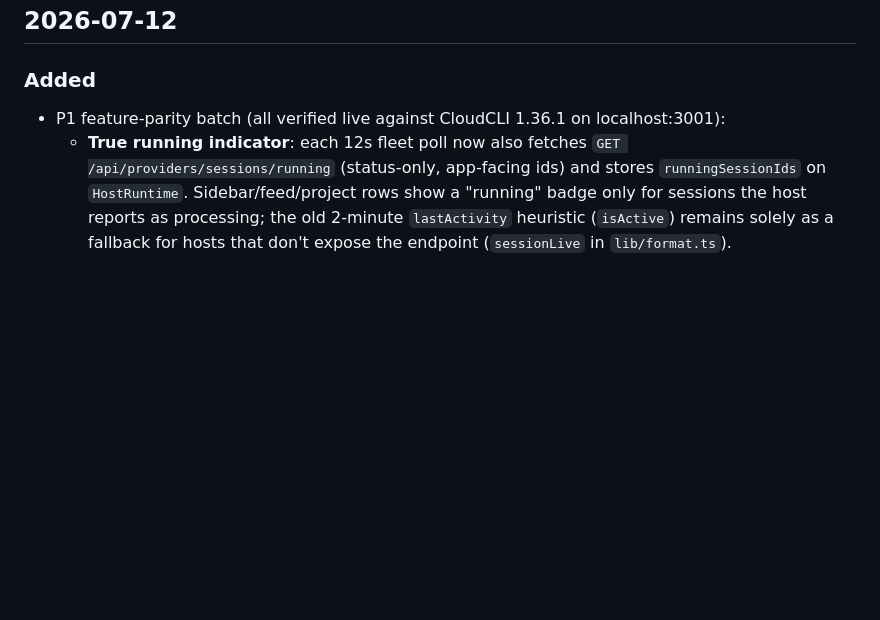
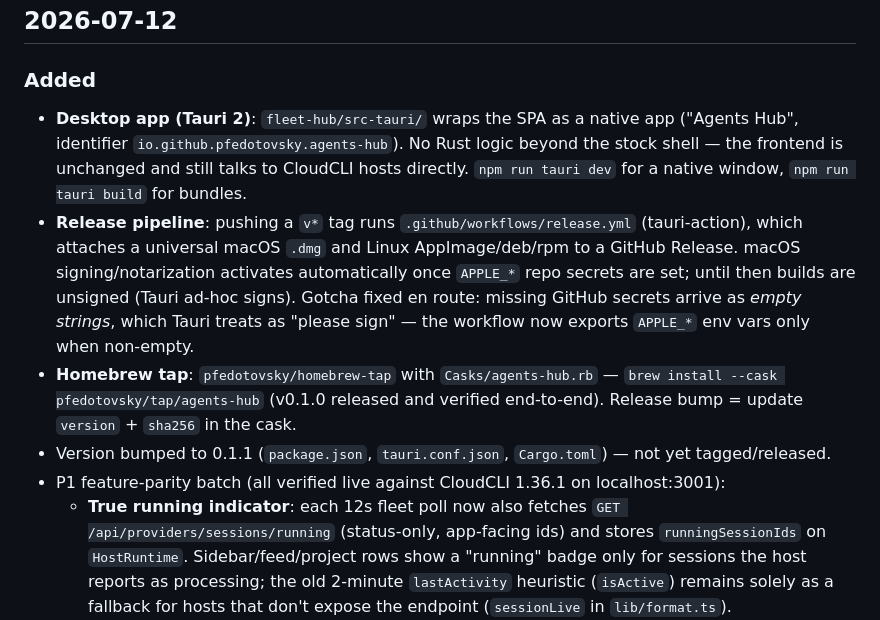
Before and after one commit to pfedotovsky/agents-fleet-hub, a Markdown page: docs/changelog.md, the part around the change. Drawn GitHub-style; blank space fills up the shorter version.

```diff
--- a/docs/changelog.md
+++ b/docs/changelog.md
@@ -7,6 +7,23 @@ Agents: add an entry here after every substantive change (see AGENTS.md).
 ## 2026-07-12
 
 ### Added
+- **Desktop app (Tauri 2)**: `fleet-hub/src-tauri/` wraps the SPA as a native
+  app ("Agents Hub", identifier `io.github.pfedotovsky.agents-hub`). No Rust
+  logic beyond the stock shell — the frontend is unchanged and still talks to
+  CloudCLI hosts directly. `npm run tauri dev` for a native window,
+  `npm run tauri build` for bundles.
+- **Release pipeline**: pushing a `v*` tag runs `.github/workflows/release.yml`
+  (tauri-action), which attaches a universal macOS `.dmg` and Linux
+  AppImage/deb/rpm to a GitHub Release. macOS signing/notarization activates
+  automatically once `APPLE_*` repo secrets are set; until then builds are
+  unsigned (Tauri ad-hoc signs). Gotcha fixed en route: missing GitHub secrets
+  arrive as *empty strings*, which Tauri treats as "please sign" — the workflow
+  now exports `APPLE_*` env vars only when non-empty.
+- **Homebrew tap**: `pfedotovsky/homebrew-tap` with `Casks/agents-hub.rb` —
+  `brew install --cask pfedotovsky/tap/agents-hub` (v0.1.0 released and
+  verified end-to-end). Release bump = update `version` + `sha256` in the cask.
+- Version bumped to 0.1.1 (`package.json`, `tauri.conf.json`, `Cargo.toml`) —
+  not yet tagged/released.
 - P1 feature-parity batch (all verified live against CloudCLI 1.36.1 on
   localhost:3001):
   - **True running indicator**: each 12s fleet poll now also fetches
```
Also changed, not shown: docs/architecture.md (+19 -0 lines), fleet-hub/README.md (+15 -0 lines).
